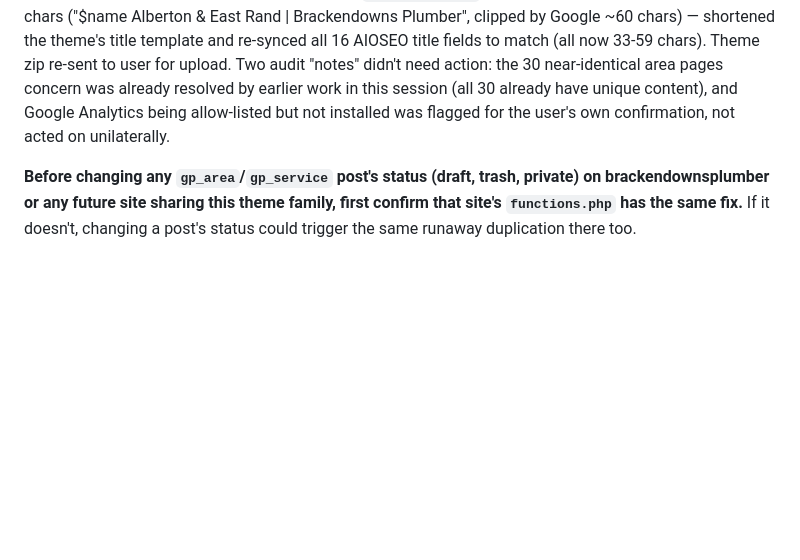
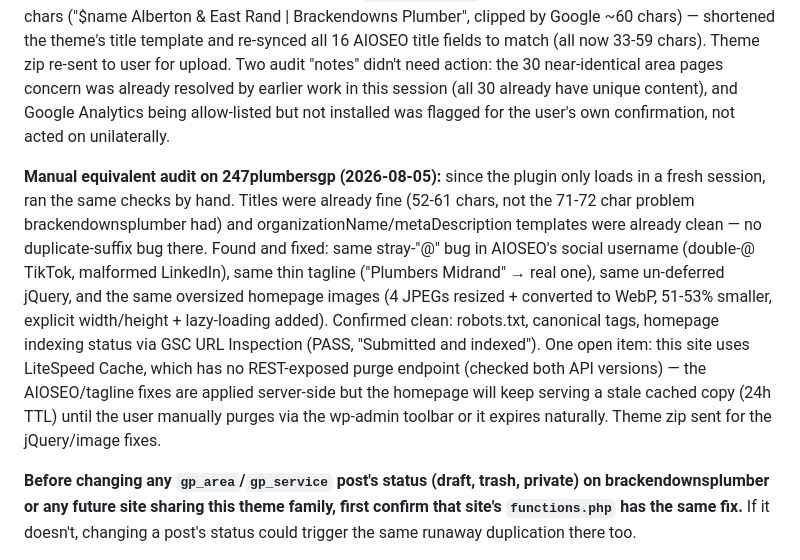
Before and after one commit to brackenplumber1-byte/online-advertising, a Markdown page: .claude/skills/SITES.md, the part around the change. Drawn GitHub-style; blank space fills up the shorter version.

Commit message:
Document manual audit + fixes on 247plumbersgp

```diff
--- a/.claude/skills/SITES.md
+++ b/.claude/skills/SITES.md
@@ -198,6 +198,24 @@ already have unique content), and Google Analytics being allow-listed
 but not installed was flagged for the user's own confirmation, not
 acted on unilaterally.
 
+**Manual equivalent audit on 247plumbersgp (2026-08-05):** since the
+plugin only loads in a fresh session, ran the same checks by hand.
+Titles were already fine (52-61 chars, not the 71-72 char problem
+brackendownsplumber had) and organizationName/metaDescription
+templates were already clean — no duplicate-suffix bug there. Found
+and fixed: same stray-"@" bug in AIOSEO's social username (double-@
+TikTok, malformed LinkedIn), same thin tagline ("Plumbers Midrand" →
+real one), same un-deferred jQuery, and the same oversized homepage
+images (4 JPEGs resized + converted to WebP, 51-53% smaller, explicit
+width/height + lazy-loading added). Confirmed clean: robots.txt,
+canonical tags, homepage indexing status via GSC URL Inspection
+(PASS, "Submitted and indexed"). One open item: this site uses
+LiteSpeed Cache, which has no REST-exposed purge endpoint (checked
+both API versions) — the AIOSEO/tagline fixes are applied server-side
+but the homepage will keep serving a stale cached copy (24h TTL)
+until the user manually purges via the wp-admin toolbar or it expires
+naturally. Theme zip sent for the jQuery/image fixes.
+
 **Before changing any `gp_area`/`gp_service` post's status (draft, trash,
 private) on brackendownsplumber or any future site sharing this theme
 family, first confirm that site's `functions.php` has the same fix.** If
```
